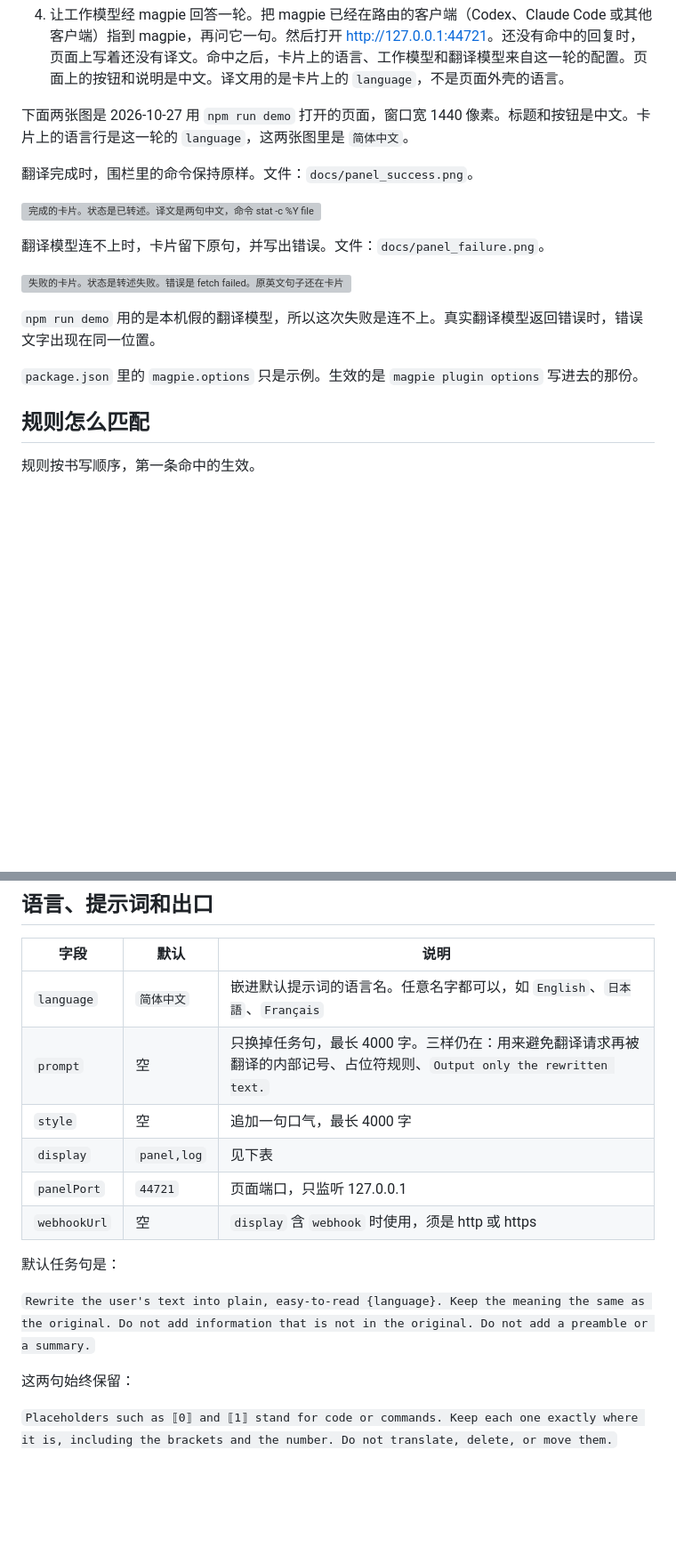
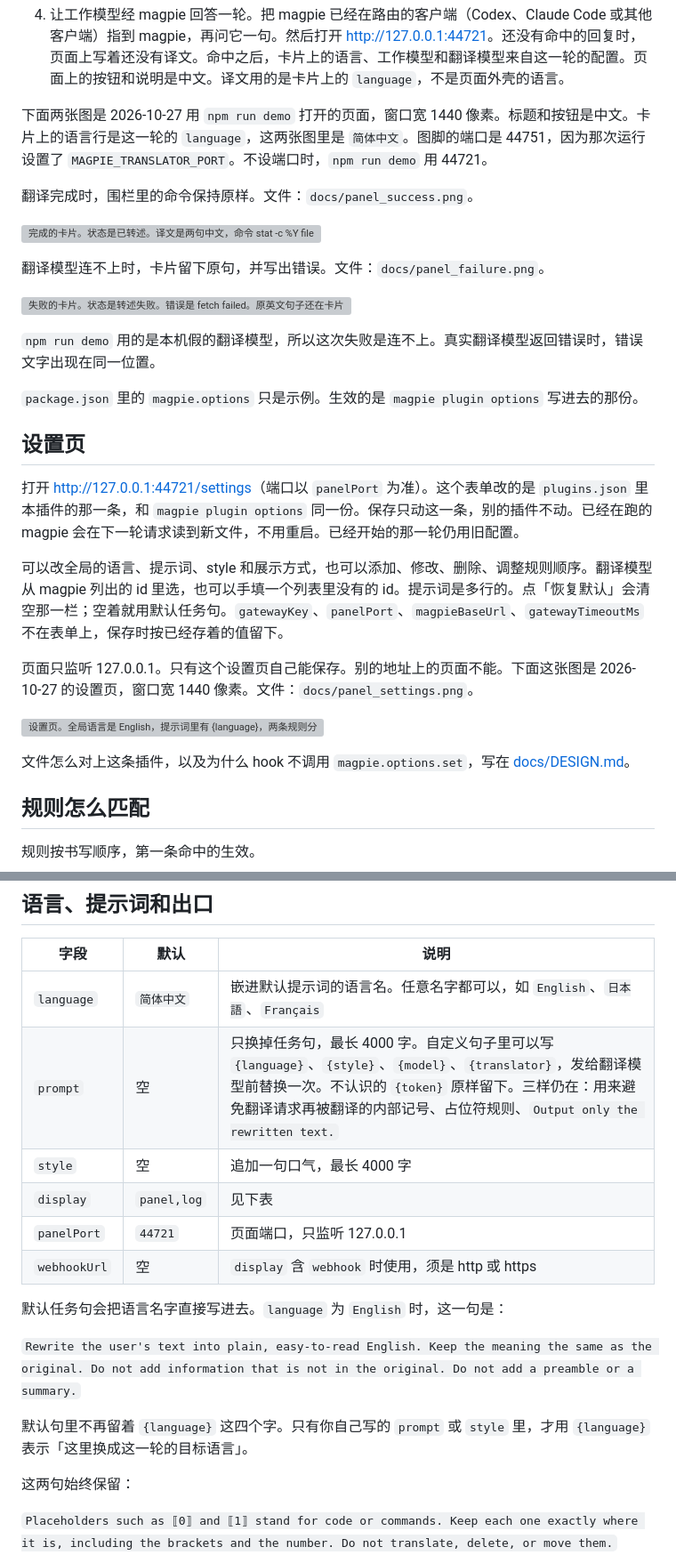
Before and after one commit to GameHoo/magpie-translator, a Markdown page: README.zh-CN.md, 2 parts joined by grey strips. Shown at 89% size. Rendered like a GitHub page; blank space fills up the shorter version; grey boxes are pictures that could not be loaded.

Commit message:
Add the settings page that writes magpie plugin options.

```diff
--- a/README.zh-CN.md
+++ b/README.zh-CN.md
@@ -52,7 +52,7 @@ English: [README.md](README.md). Design notes and the checks that were run: [doc
 
 4. 让工作模型经 magpie 回答一轮。把 magpie 已经在路由的客户端（Codex、Claude Code 或其他客户端）指到 magpie，再问它一句。然后打开 <http://127.0.0.1:44721>。还没有命中的回复时，页面上写着还没有译文。命中之后，卡片上的语言、工作模型和翻译模型来自这一轮的配置。页面上的按钮和说明是中文。译文用的是卡片上的 `language`，不是页面外壳的语言。
 
-下面两张图是 2026-10-27 用 `npm run demo` 打开的页面，窗口宽 1440 像素。标题和按钮是中文。卡片上的语言行是这一轮的 `language`，这两张图里是 `简体中文`。
+下面两张图是 2026-10-27 用 `npm run demo` 打开的页面，窗口宽 1440 像素。标题和按钮是中文。卡片上的语言行是这一轮的 `language`，这两张图里是 `简体中文`。图脚的端口是 44751，因为那次运行设置了 `MAGPIE_TRANSLATOR_PORT`。不设端口时，`npm run demo` 用 44721。
 
 翻译完成时，围栏里的命令保持原样。文件：`docs/panel_success.png`。
 
@@ -65,6 +65,18 @@ English: [README.md](README.md). Design notes and the checks that were run: [doc
 `npm run demo` 用的是本机假的翻译模型，所以这次失败是连不上。真实翻译模型返回错误时，错误文字出现在同一位置。
 
 `package.json` 里的 `magpie.options` 只是示例。生效的是 `magpie plugin options` 写进去的那份。
+
+## 设置页
+
+打开 <http://127.0.0.1:44721/settings>（端口以 `panelPort` 为准）。这个表单改的是 `plugins.json` 里本插件的那一条，和 `magpie plugin options` 同一份。保存只动这一条，别的插件不动。已经在跑的 magpie 会在下一轮请求读到新文件，不用重启。已经开始的那一轮仍用旧配置。
+
+可以改全局的语言、提示词、style 和展示方式，也可以添加、修改、删除、调整规则顺序。翻译模型从 magpie 列出的 id 里选，也可以手填一个列表里没有的 id。提示词是多行的。点「恢复默认」会清空那一栏；空着就用默认任务句。`gatewayKey`、`panelPort`、`magpieBaseUrl`、`gatewayTimeoutMs` 不在表单上，保存时按已经存着的值留下。
+
+页面只监听 127.0.0.1。只有这个设置页自己能保存。别的地址上的页面不能。下面这张图是 2026-10-27 的设置页，窗口宽 1440 像素。文件：`docs/panel_settings.png`。
+
+![设置页。全局语言是 English，提示词里有 {language}，两条规则分别写了翻译模型、模型匹配和单独的目标语言。](docs/panel_settings.png)
+
+文件怎么对上这条插件，以及为什么 hook 不调用 `magpie.options.set`，写在 [docs/DESIGN.md](docs/DESIGN.md)。
 
 ## 规则怎么匹配
 
@@ -89,15 +101,17 @@ English: [README.md](README.md). Design notes and the checks that were run: [doc
 | 字段 | 默认 | 说明 |
 | --- | --- | --- |
 | `language` | `简体中文` | 嵌进默认提示词的语言名。任意名字都可以，如 `English`、`日本語`、`Français` |
-| `prompt` | 空 | 只换掉任务句，最长 4000 字。三样仍在：用来避免翻译请求再被翻译的内部记号、占位符规则、`Output only the rewritten text.` |
+| `prompt` | 空 | 只换掉任务句，最长 4000 字。自定义句子里可以写 `{language}`、`{style}`、`{model}`、`{translator}`，发给翻译模型前替换一次。不认识的 `{token}` 原样留下。三样仍在：用来避免翻译请求再被翻译的内部记号、占位符规则、`Output only the rewritten text.` |
 | `style` | 空 | 追加一句口气，最长 4000 字 |
 | `display` | `panel,log` | 见下表 |
 | `panelPort` | `44721` | 页面端口，只监听 127.0.0.1 |
 | `webhookUrl` | 空 | `display` 含 `webhook` 时使用，须是 http 或 https |
 
-默认任务句是：
+默认任务句会把语言名字直接写进去。`language` 为 `English` 时，这一句是：
 
-`Rewrite the user's text into plain, easy-to-read {language}. Keep the meaning the same as the original. Do not add information that is not in the original. Do not add a preamble or a summary.`
+`Rewrite the user's text into plain, easy-to-read English. Keep the meaning the same as the original. Do not add information that is not in the original. Do not add a preamble or a summary.`
+
+默认句里不再留着 `{language}` 这四个字。只有你自己写的 `prompt` 或 `style` 里，才用 `{language}` 表示「这里换成这一轮的目标语言」。
 
 这两句始终保留：
 
```
Also changed, not shown: other parts of README.zh-CN.md (+3 -3 lines).
